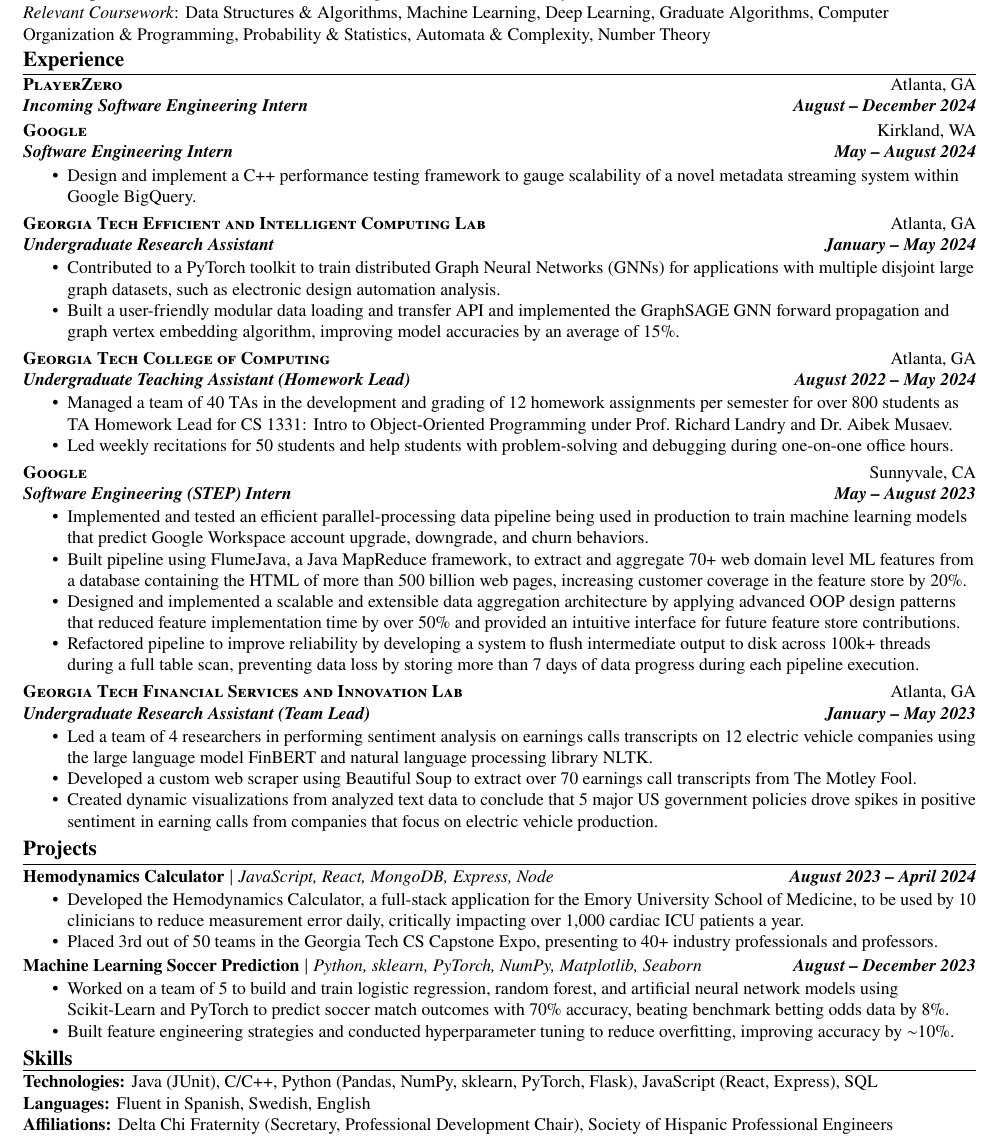
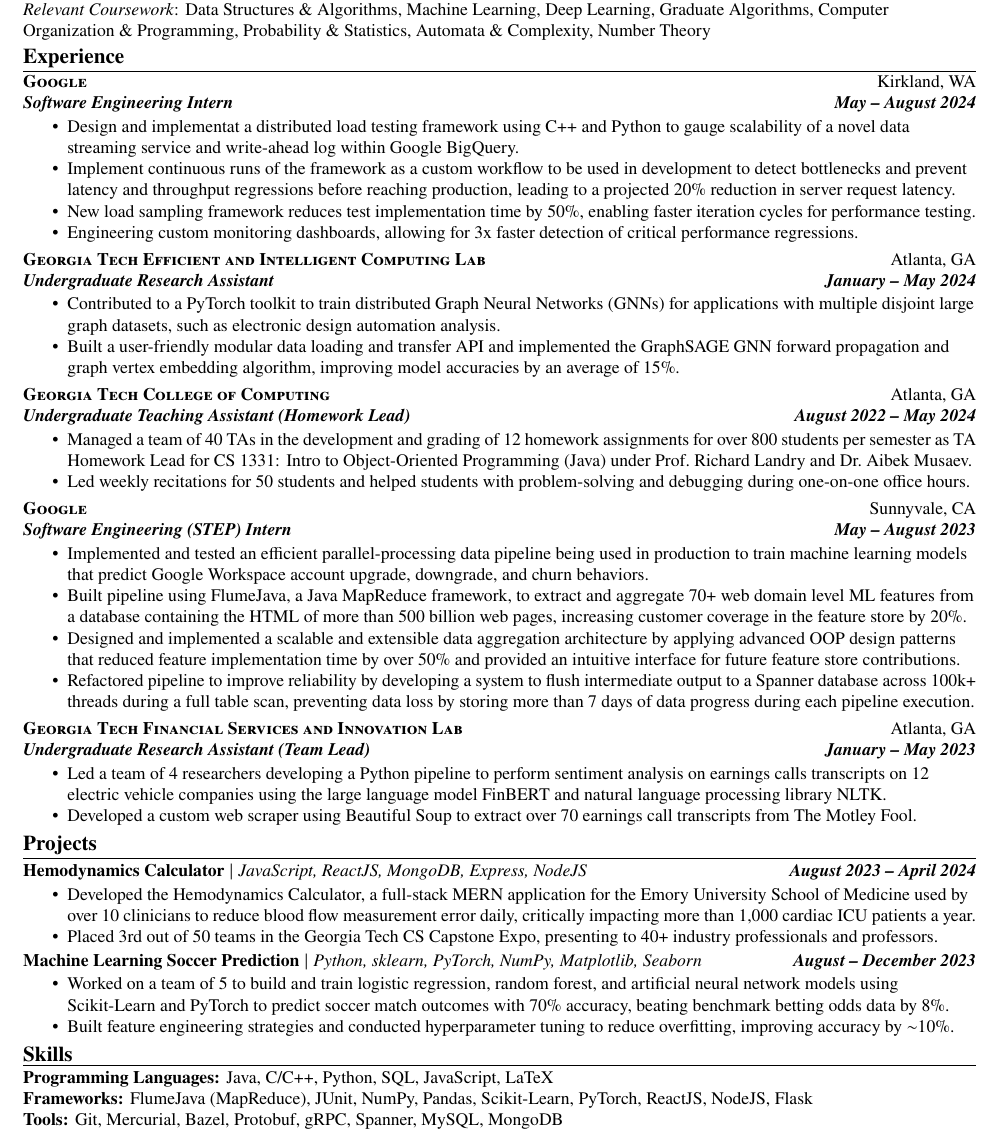
Before and after one commit to dsoman24/resume, a LaTeX CV (daniel_oman_resume.tex): part of the page, cut so that both start at the same text. Compiled offline with pdfLaTeX.

Commit message:
update overall

```diff
--- a/daniel_oman_resume.tex
+++ b/daniel_oman_resume.tex
@@ -17,11 +17,14 @@
 
 \sectitle{Experience}
 
-    \begin{experiencenolist}{\href{https://www.playerzero.ai/}{PlayerZero}}{Atlanta, GA}{Incoming Software Engineering Intern}{August -- December 2024}
-    \end{experiencenolist}
+    % \begin{experiencenolist}{\href{https://www.playerzero.ai/}{PlayerZero}}{Atlanta, GA}{Software Engineering Intern}{August -- December 2024}
+    % \end{experiencenolist}
 
     \begin{experience}{Google}{Kirkland, WA}{Software Engineering Intern}{May -- August 2024}
-        \item Design and implement a C++ performance testing framework to gauge scalability of a novel metadata streaming system within Google BigQuery.
+        \item Design and implementat a distributed load testing framework using C++ and Python to gauge scalability of a novel data streaming service and write-ahead log within Google BigQuery.
+        \item Implement continuous runs of the framework as a custom workflow to be used in development to detect bottlenecks and prevent latency and throughput regressions before reaching production, leading to a projected 20\% reduction in server request latency.
+        \item New load sampling framework reduces test implementation time by 50\%, enabling faster iteration cycles for performance testing.
+        \item Engineering custom monitoring dashboards, allowing for 3x faster detection of critical performance regressions.
     \end{experience}
 
     \begin{experience}{Georgia Tech Efficient and Intelligent Computing Lab}{Atlanta, GA}{Undergraduate Research Assistant}{January -- May 2024}
@@ -30,21 +33,21 @@
     \end{experience}
 
     \begin{experience}{Georgia Tech College of Computing}{Atlanta, GA}{Undergraduate Teaching Assistant (Homework Lead)}{August 2022 -- May 2024}
-        \item Managed a team of 40 TAs in the development and grading of 12 homework assignments per semester for over 800 students as TA Homework Lead for CS 1331: Intro to Object-Oriented Programming under Prof.~Richard Landry and Dr.~Aibek Musaev.
-        \item Led weekly recitations for 50 students and help students with problem-solving and debugging during one-on-one office hours.
+        \item Managed a team of 40 TAs in the development and grading of 12 homework assignments for over 800 students per semester as TA Homework Lead for CS 1331: Intro to Object-Oriented Programming (Java) under Prof.~Richard Landry and Dr.~Aibek Musaev.
+        \item Led weekly recitations for 50 students and helped students with problem-solving and debugging during one-on-one office hours.
     \end{experience}
 
     \begin{experience}{Google}{Sunnyvale, CA}{Software Engineering (STEP) Intern}{May -- August 2023}
         \item Implemented and tested an efficient parallel-processing data pipeline being used in production to train machine learning models that predict Google Workspace account upgrade, downgrade, and churn behaviors.
         \item Built pipeline using FlumeJava, a Java MapReduce framework, to extract and aggregate 70+ web domain level ML features from a database containing the HTML of more than 500 billion web pages, increasing customer coverage in the feature store by 20\%.
         \item Designed and implemented a scalable and extensible data aggregation architecture by applying advanced OOP design patterns that reduced feature implementation time by over 50\% and provided an intuitive interface for future feature store contributions.
-        \item Refactored pipeline to improve reliability by developing a system to flush intermediate output to disk across 100k+ threads during a full table scan, preventing data loss by storing more than 7 days of data progress during each pipeline execution.
+        \item Refactored pipeline to improve reliability by developing a system to flush intermediate output to a Spanner database across 100k+ threads during a full table scan, preventing data loss by storing more than 7 days of data progress during each pipeline execution.
     \end{experience}
 
     \begin{experience}{Georgia Tech Financial Services and Innovation Lab}{Atlanta, GA}{Undergraduate Research Assistant (Team Lead)}{January -- May 2023}
-        \item Led a team of 4 researchers in performing sentiment analysis on earnings calls transcripts on 12 electric vehicle companies using the large language model FinBERT and natural language processing library NLTK.
+        \item Led a team of 4 researchers developing a Python pipeline to perform sentiment analysis on earnings calls transcripts on 12 electric vehicle companies using the large language model FinBERT and natural language processing library NLTK.
         \item Developed a custom web scraper using Beautiful Soup to extract over 70 earnings call transcripts from The Motley Fool.
-        \item Created dynamic visualizations from analyzed text data to conclude that 5 major US government policies drove spikes in positive sentiment in earning calls from companies that focus on electric vehicle production.
+        % \item Created dynamic visualizations from analyzed text data to conclude that 5 major US government policies drove spikes in positive sentiment in earning calls from companies that focus on electric vehicle production.
     \end{experience}
 
 
@@ -52,8 +55,8 @@
 
     \vspace{3pt}
 
-    \begin{project}{Hemodynamics Calculator}{https://github.com/dsoman24/hemodynamics-calculator}{JavaScript, React, MongoDB, Express, Node}{August 2023 -- April 2024}
-        \item Developed the Hemodynamics Calculator, a full-stack application for the Emory University School of Medicine, to be used by 10 clinicians to reduce measurement error daily, critically impacting over 1,000 cardiac ICU patients a year.
+    \begin{project}{Hemodynamics Calculator}{https://github.com/dsoman24/hemodynamics-calculator}{JavaScript, ReactJS, MongoDB, Express, NodeJS}{August 2023 -- April 2024}
+        \item Developed the Hemodynamics Calculator, a full-stack MERN application for the Emory University School of Medicine used by over 10 clinicians to reduce blood flow measurement error daily, critically impacting more than 1,000 cardiac ICU patients a year.
         \item Placed 3rd out of 50 teams in the Georgia Tech CS Capstone Expo, presenting to 40+ industry professionals and professors.
     \end{project}
 
@@ -65,9 +68,10 @@
 \sectitle{Skills}
 
     \vspace{3pt}
-    \skill{Technologies}{Java (JUnit), C/C++, Python (Pandas, NumPy, sklearn, PyTorch, Flask), JavaScript (React, Express), SQL} \\
-    \skill{Languages}{Fluent in Spanish, Swedish, English} \\
-    \skill{Affiliations}{Delta Chi Fraternity (Secretary, Professional Development Chair), Society of Hispanic Professional Engineers} \\
+    \skill{Programming Languages}{Java, C/C++, Python, SQL, JavaScript, LaTeX} \\
+    \skill{Frameworks}{FlumeJava (MapReduce), JUnit, NumPy, Pandas, Scikit-Learn, PyTorch, ReactJS, NodeJS, Flask} \\
+    \skill{Tools}{Git, Mercurial, Bazel, Protobuf, gRPC, Spanner, MySQL, MongoDB} \\
+    % \skill{Languages}{Fluent in Spanish, Swedish, and English} \\
 
 \end{flushleft}
 
```
Also changed, not shown: preamble.tex (+8 -0 lines), daniel_oman_resume.pdf.
